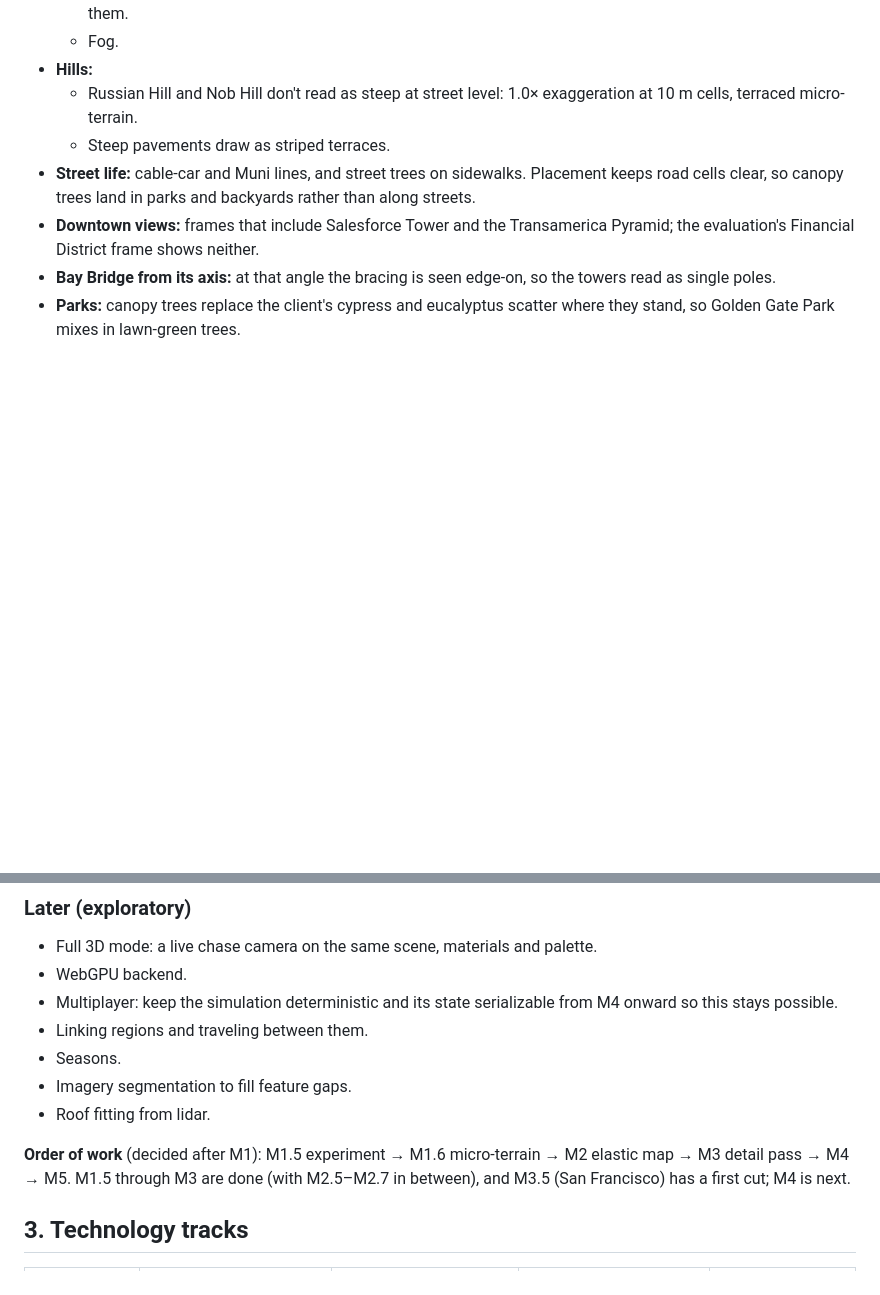
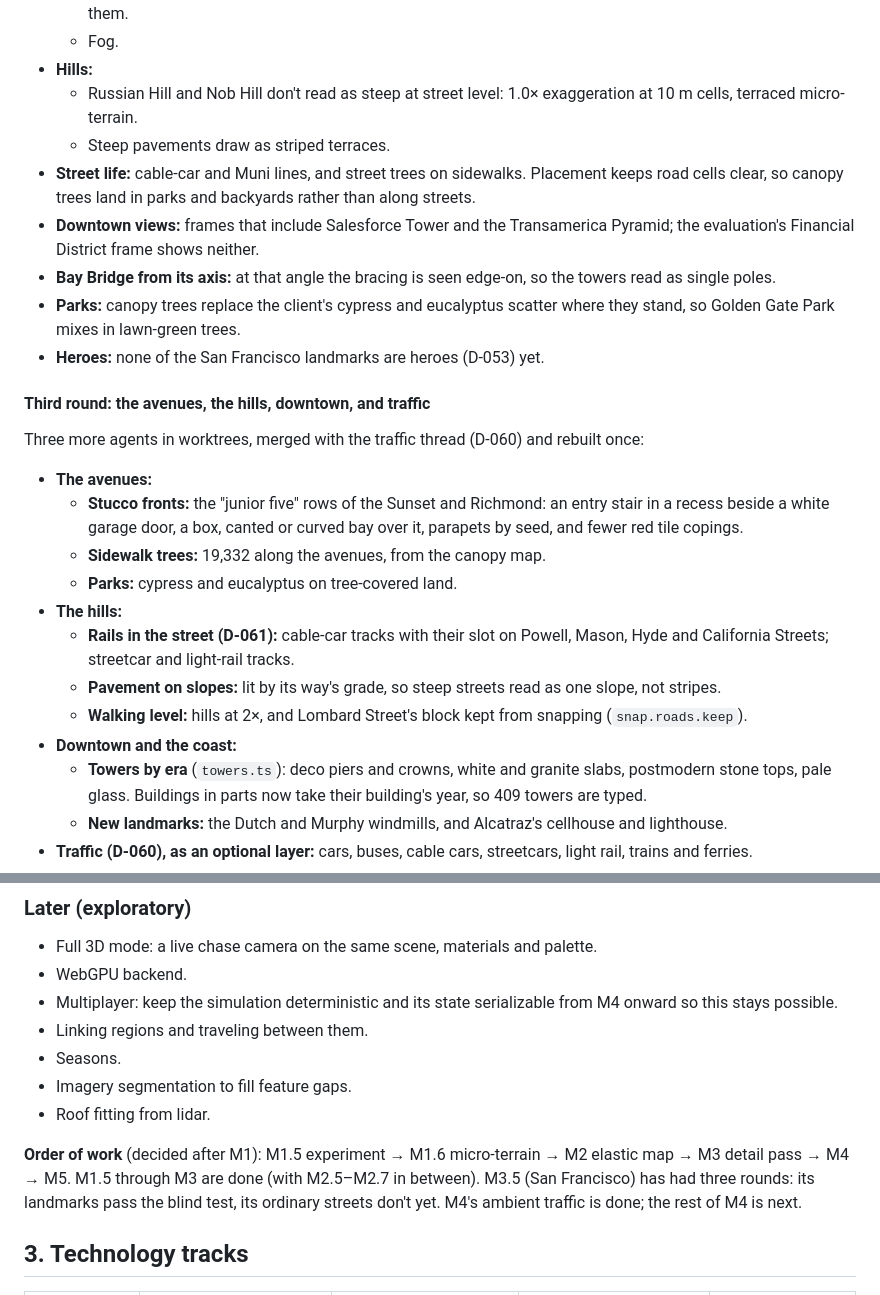
Before and after one commit to alexngai/pixelworld, a Markdown page: docs/roadmap.md, 2 parts joined by grey strips. GitHub-like rendering; blank space fills up the shorter version.

```diff
--- a/docs/roadmap.md
+++ b/docs/roadmap.md
@@ -593,3 +593,21 @@ The first round's known issues went to three agents, each in its own git worktre
 - **Downtown views:** frames that include Salesforce Tower and the Transamerica Pyramid; the evaluation's Financial District frame shows neither.
 - **Bay Bridge from its axis:** at that angle the bracing is seen edge-on, so the towers read as single poles.
 - **Parks:** canopy trees replace the client's cypress and eucalyptus scatter where they stand, so Golden Gate Park mixes in lawn-green trees.
+- **Heroes:** none of the San Francisco landmarks are heroes (D-053) yet.
+
+#### Third round: the avenues, the hills, downtown, and traffic
+
+Three more agents in worktrees, merged with the traffic thread (D-060) and rebuilt once:
+- **The avenues:**
+  - **Stucco fronts:** the "junior five" rows of the Sunset and Richmond: an entry stair in a recess beside a white garage door, a box, canted or curved bay over it, parapets by seed, and fewer red tile copings.
+  - **Sidewalk trees:** 19,332 along the avenues, from the canopy map.
+  - **Parks:** cypress and eucalyptus on tree-covered land.
+- **The hills:**
+  - **Rails in the street (D-061):** cable-car tracks with their slot on Powell, Mason, Hyde and California Streets; streetcar and light-rail tracks.
+  - **Pavement on slopes:** lit by its way's grade, so steep streets read as one slope, not stripes.
+  - **Walking level:** hills at 2×, and Lombard Street's block kept from snapping (`snap.roads.keep`).
+- **Downtown and the coast:**
+  - **Towers by era** (`towers.ts`): deco piers and crowns, white and granite slabs, postmodern stone tops, pale glass. Buildings in parts now take their building's year, so 409 towers are typed.
+  - **New landmarks:** the Dutch and Murphy windmills, and Alcatraz's cellhouse and lighthouse.
+- **Traffic (D-060), as an optional layer:** cars, buses, cable cars, streetcars, light rail, trains and ferries.
+
@@ -639,7 +703,7 @@ The first round's known issues went to three agents, each in its own git worktre
 - Imagery segmentation to fill feature gaps.
 - Roof fitting from lidar.
 
-**Order of work** (decided after M1): M1.5 experiment → M1.6 micro-terrain → M2 elastic map → M3 detail pass → M4 → M5. M1.5 through M3 are done (with M2.5–M2.7 in between), and M3.5 (San Francisco) has a first cut; M4 is next.
+**Order of work** (decided after M1): M1.5 experiment → M1.6 micro-terrain → M2 elastic map → M3 detail pass → M4 → M5. M1.5 through M3 are done (with M2.5–M2.7 in between). M3.5 (San Francisco) has had three rounds: its landmarks pass the blind test, its ordinary streets don't yet. M4's ambient traffic is done; the rest of M4 is next.
 
 ## 3. Technology tracks
 
```
Also changed, not shown: other parts of docs/roadmap.md (+48 -2 lines), docs/images/sf-landmarks-round3.png (added), docs/images/sf-streets-round3.png (added), 1 other file.
